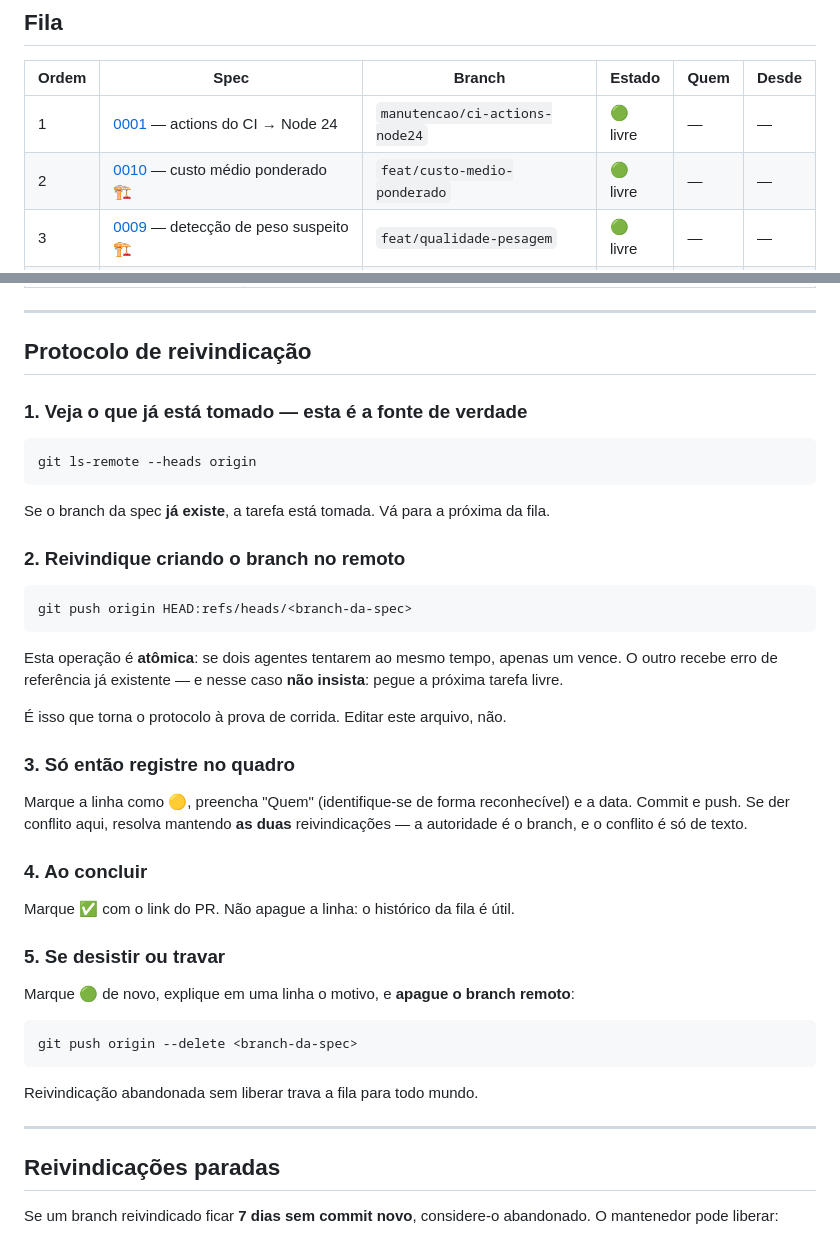
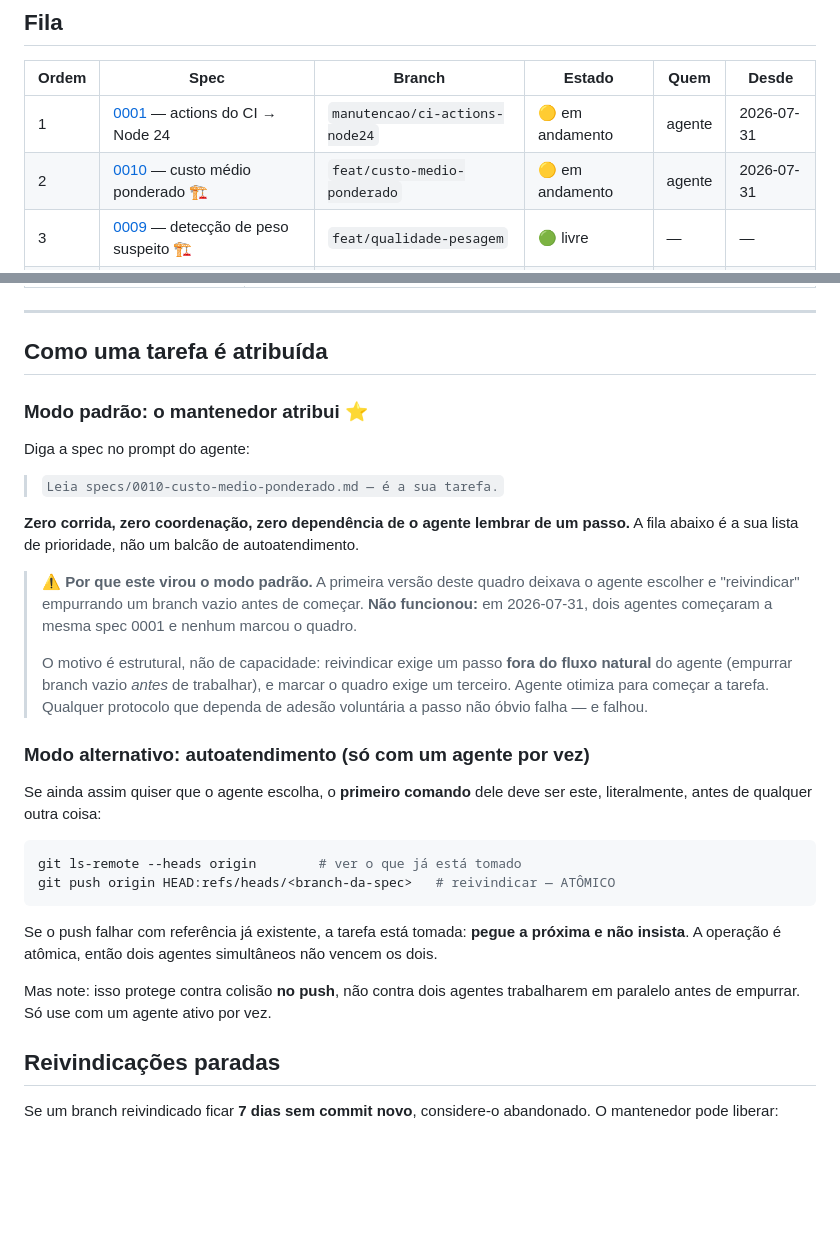
Before and after one commit to welz-gui/AgroTop, a Markdown page: specs/QUADRO.md, 2 parts joined by grey strips. GitHub-like rendering; blank space fills up the shorter version.

Commit message:
docs: atribuicao explicita substitui autoatendimento (o protocolo falhou)
Em 2026-07-31 dois agentes comecaram a mesma spec 0001 e nenhum marcou o quadro.
A falha e do desenho, nao dos agentes.

Causa estrutural: reivindicar exigia um passo FORA do fluxo natural do agente —
empurrar branch vazio ANTES de trabalhar — e marcar o quadro exigia um terceiro.
Agente otimiza para comecar a tarefa. Protocolo que depende de adesao voluntaria
a passo nao obvio falha.

O push atomico de branch continua correto em teoria (so um vence), mas protege
apenas no momento do push — nao impede dois agentes trabalharem em paralelo
antes disso. Era protecao no lugar errado.

Modo padrao passa a ser: o MANTENEDOR atribui a spec no prompt. Uma linha,
zero corrida, zero coordenacao. A fila vira lista de prioridade do mantenedor,
nao balcao de autoatendimento. Autoatendimento fica documentado como modo
alternativo, valido so com um agente ativo por vez.

Licao registrada no ROADMAP: preferir mecanismo que torna o erro IMPOSSIVEL
(worktree sem secrets.toml, branch protection, teste-guarda no CI) a mecanismo
que depende de alguem lembrar.

Quadro atualizado com o estado real: 0001 e 0010 em andamento.

Co-Authored-By: Claude Opus 4.8 <noreply@anthropic.com>

````diff
--- a/specs/QUADRO.md
+++ b/specs/QUADRO.md
@@ -13,8 +13,8 @@ baixo** — a ordem é prioridade, não sugestão.
 
 | Ordem | Spec | Branch | Estado | Quem | Desde |
 |---|---|---|---|---|---|
-| 1 | [0001](0001-ci-actions-node24.md) — actions do CI → Node 24 | `manutencao/ci-actions-node24` | 🟢 livre | — | — |
-| 2 | [0010](0010-custo-medio-ponderado.md) — custo médio ponderado 🏗️ | `feat/custo-medio-ponderado` | 🟢 livre | — | — |
+| 1 | [0001](0001-ci-actions-node24.md) — actions do CI → Node 24 | `manutencao/ci-actions-node24` | 🟡 em andamento | agente | 2026-07-31 |
+| 2 | [0010](0010-custo-medio-ponderado.md) — custo médio ponderado 🏗️ | `feat/custo-medio-ponderado` | 🟡 em andamento | agente | 2026-07-31 |
 | 3 | [0009](0009-deteccao-peso-suspeito.md) — detecção de peso suspeito 🏗️ | `feat/qualidade-pesagem` | 🟢 livre | — | — |
 | 4 | [0008](0008-importacao-pesagens-csv.md) — importação de pesagens CSV 🏗️ | `feat/importacao-pesagens` | 🟢 livre | — | — |
 | 5 | [0003](0003-poc-mapa-piquetes.md) — PoC biblioteca de mapa | `poc/mapa-piquetes` | 🟢 livre | — | — |
@@ -49,49 +49,41 @@ baixo** — a ordem é prioridade, não sugestão.
 
 ---
 
-## Protocolo de reivindicação
+## Como uma tarefa é atribuída
 
-### 1. Veja o que já está tomado — **esta é a fonte de verdade**
+### Modo padrão: **o mantenedor atribui** ⭐
+
+Diga a spec no prompt do agente:
+
+> `Leia specs/0010-custo-medio-ponderado.md — é a sua tarefa.`
+
+**Zero corrida, zero coordenação, zero dependência de o agente lembrar de um passo.**
+A fila abaixo é a sua lista de prioridade, não um balcão de autoatendimento.
+
+> ⚠️ **Por que este virou o modo padrão.** A primeira versão deste quadro deixava o agente
+> escolher e "reivindicar" empurrando um branch vazio antes de começar. **Não funcionou:**
+> em 2026-07-31, dois agentes começaram a mesma spec 0001 e nenhum marcou o quadro.
+>
+> O motivo é estrutural, não de capacidade: reivindicar exige um passo **fora do fluxo
+> natural** do agente (empurrar branch vazio *antes* de trabalhar), e marcar o quadro exige
+> um terceiro. Agente otimiza para começar a tarefa. Qualquer protocolo que dependa de
+> adesão voluntária a passo não óbvio falha — e falhou.
+
+### Modo alternativo: autoatendimento (só com um agente por vez)
+
+Se ainda assim quiser que o agente escolha, o **primeiro comando** dele deve ser este,
+literalmente, antes de qualquer outra coisa:
 
 ```bash
-git ls-remote --heads origin
+git ls-remote --heads origin        # ver o que já está tomado
+git push origin HEAD:refs/heads/<branch-da-spec>   # reivindicar — ATÔMICO
 ```
 
-Se o branch da spec **já existe**, a tarefa está tomada. Vá para a próxima da fila.
+Se o push falhar com referência já existente, a tarefa está tomada: **pegue a próxima e não
+insista**. A operação é atômica, então dois agentes simultâneos não vencem os dois.
 
-### 2. Reivindique criando o branch no remoto
-
-```bash
-git push origin HEAD:refs/heads/<branch-da-spec>
-```
-
-Esta operação é **atômica**: se dois agentes tentarem ao mesmo tempo, apenas um vence. O
-outro recebe erro de referência já existente — e nesse caso **não insista**: pegue a
-próxima tarefa livre.
-
-É isso que torna o protocolo à prova de corrida. Editar este arquivo, não.
-
-### 3. Só então registre no quadro
-
-Marque a linha como 🟡, preencha "Quem" (identifique-se de forma reconhecível) e a data.
-Commit e push. Se der conflito aqui, resolva mantendo **as duas** reivindicações — a
-autoridade é o branch, e o conflito é só de texto.
-
-### 4. Ao concluir
-
-Marque ✅ com o link do PR. Não apague a linha: o histórico da fila é útil.
-
-### 5. Se desistir ou travar
-
-Marque 🟢 de novo, explique em uma linha o motivo, e **apague o branch remoto**:
-
-```bash
-git push origin --delete <branch-da-spec>
-```
-
-Reivindicação abandonada sem liberar trava a fila para todo mundo.
-
----
+Mas note: isso protege contra colisão **no push**, não contra dois agentes trabalharem em
+paralelo antes de empurrar. Só use com um agente ativo por vez.
 
 ## Reivindicações paradas
 
````
Also changed, not shown: ROADMAP.md (+17 -7 lines), specs/README.md (+5 -6 lines).
